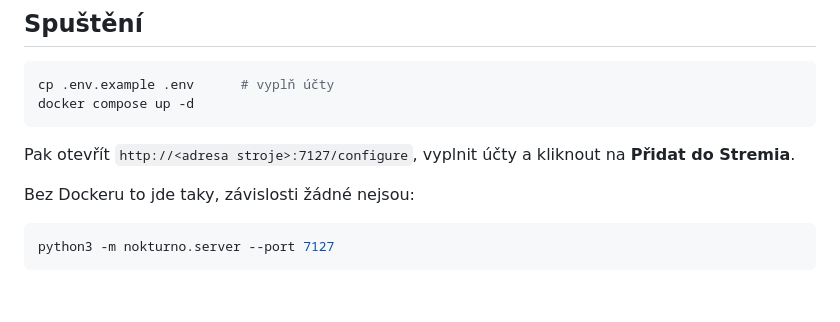
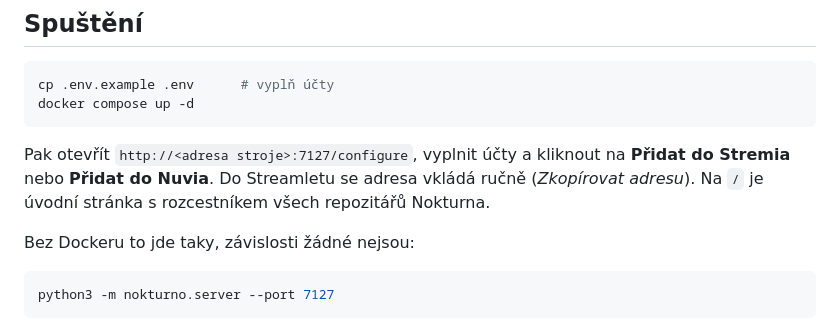
Before and after one commit to matata86/nokturno-stremio, a Markdown page: README.md, the part around the change. Rendered like a GitHub page; blank space fills up the shorter version.

Commit message:
README: Nuvio, Streamlet a úvodní stránka

````diff
--- a/README.md
+++ b/README.md
@@ -45,7 +45,8 @@ docker compose up -d
 ```
 
 Pak otevřít `http://<adresa stroje>:7127/configure`, vyplnit účty a kliknout na
-**Přidat do Stremia**.
+**Přidat do Stremia** nebo **Přidat do Nuvia**. Do Streamletu se adresa vkládá ručně
+(*Zkopírovat adresu*). Na `/` je úvodní stránka s rozcestníkem všech repozitářů Nokturna.
 
 Bez Dockeru to jde taky, závislosti žádné nejsou:
 
````
